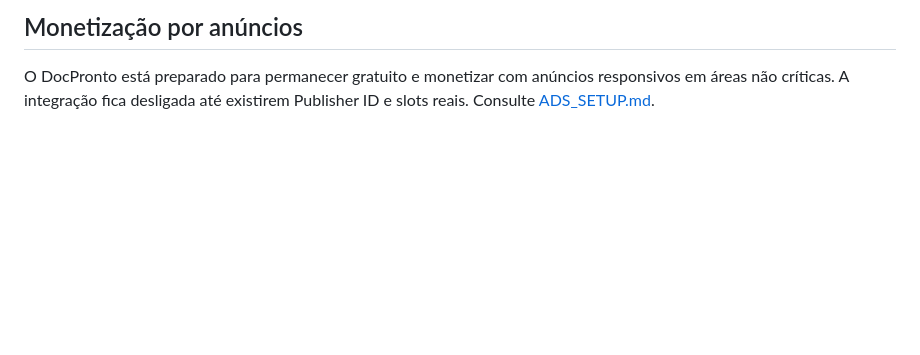
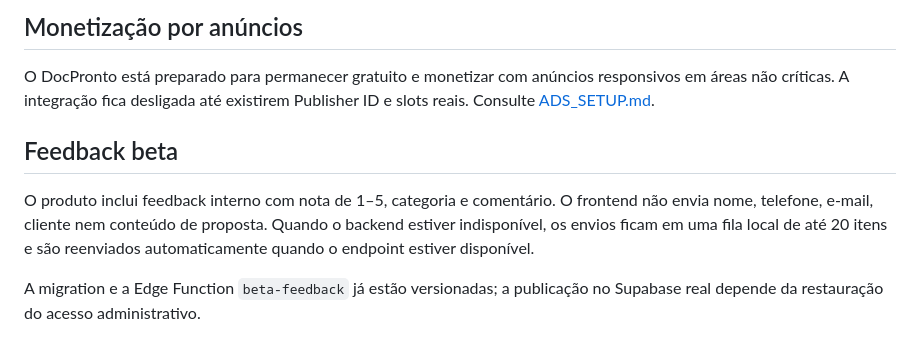
Before and after one commit to HelioConde/docpronto, a Markdown page: README.md, the part around the change. Rendered like a GitHub page; blank space fills up the shorter version.

Commit message:
docs: document privacy-safe beta feedback

```diff
--- a/README.md
+++ b/README.md
@@ -83,3 +83,10 @@ O DocPronto pode ser instalado como aplicativo em navegadores compatíveis. Depo
 ## Monetização por anúncios
 
 O DocPronto está preparado para permanecer gratuito e monetizar com anúncios responsivos em áreas não críticas. A integração fica desligada até existirem Publisher ID e slots reais. Consulte [ADS_SETUP.md](./ADS_SETUP.md).
+
+
+## Feedback beta
+
+O produto inclui feedback interno com nota de 1–5, categoria e comentário. O frontend não envia nome, telefone, e-mail, cliente nem conteúdo de proposta. Quando o backend estiver indisponível, os envios ficam em uma fila local de até 20 itens e são reenviados automaticamente quando o endpoint estiver disponível.
+
+A migration e a Edge Function `beta-feedback` já estão versionadas; a publicação no Supabase real depende da restauração do acesso administrativo.
```
